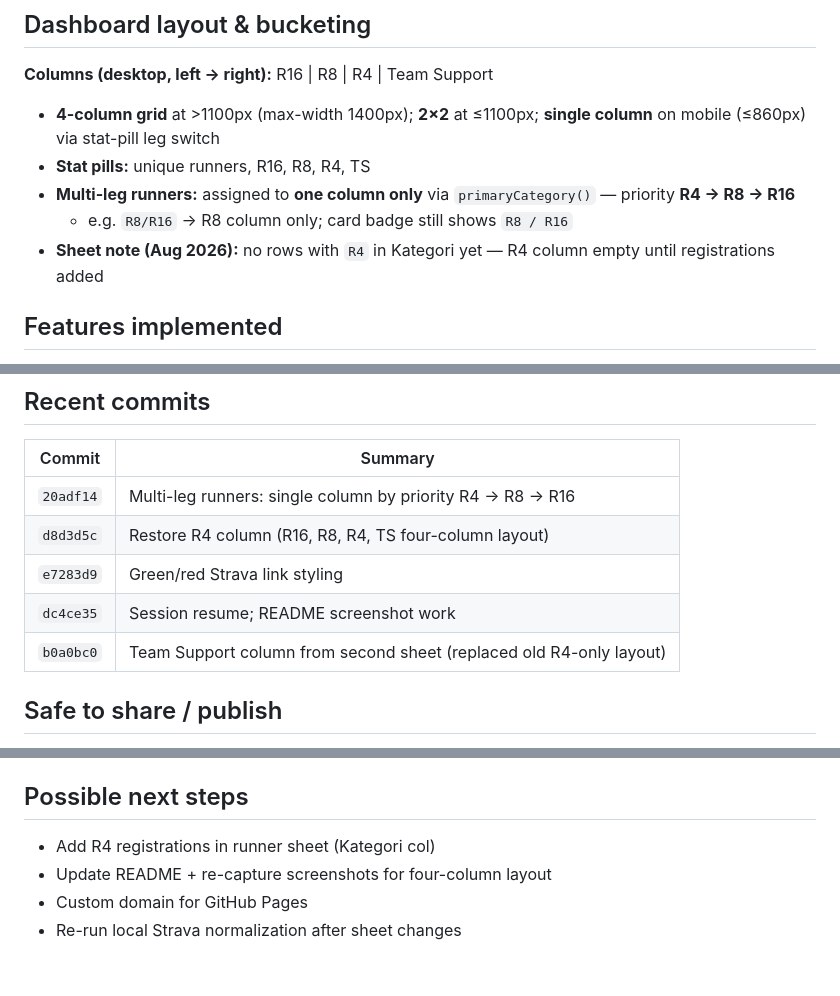
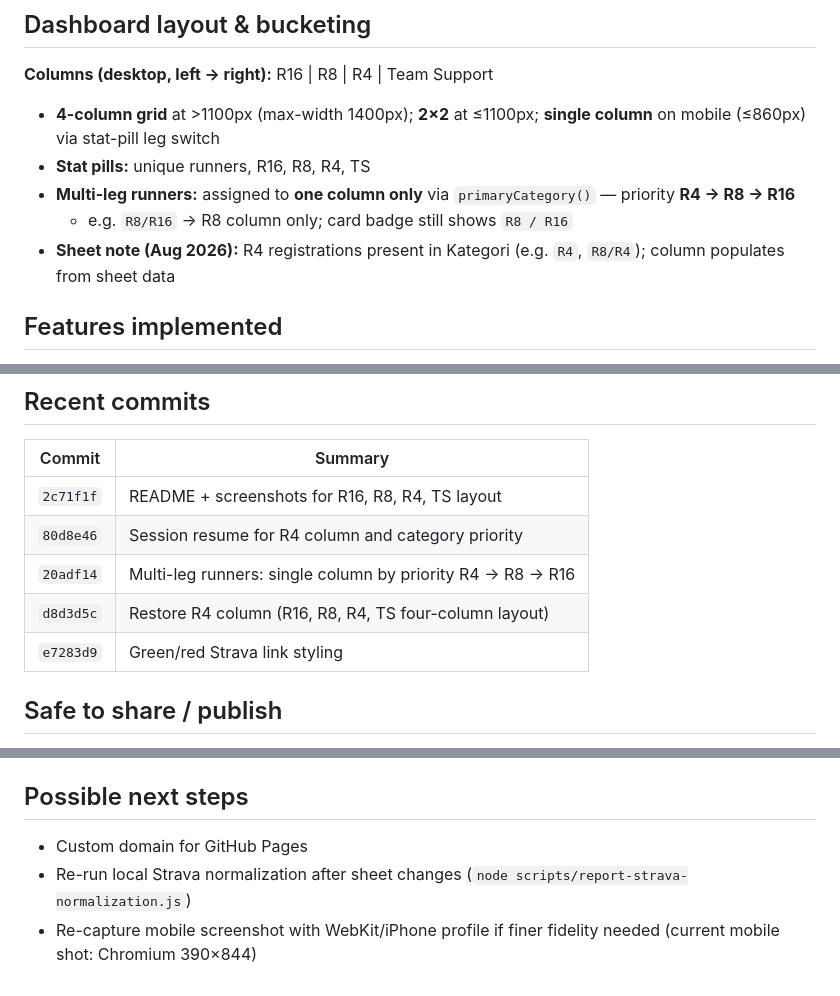
Before and after one commit to primayuda/playon85, a Markdown page: .cursor/SESSION.md, 3 parts joined by grey strips. GitHub-like rendering.

Commit message:
Update session resume after README and screenshot refresh.
Note R4 registrations in sheet, mark README docs current, and sync recent commit history.

Co-authored-by: Cursor <cursoragent@cursor.com>

```diff
--- a/.cursor/SESSION.md
+++ b/.cursor/SESSION.md
@@ -70,7 +70,7 @@ favicon.png
 - **Stat pills:** unique runners, R16, R8, R4, TS
 - **Multi-leg runners:** assigned to **one column only** via `primaryCategory()` — priority **R4 → R8 → R16**
   - e.g. `R8/R16` → R8 column only; card badge still shows `R8 / R16`
-- **Sheet note (Aug 2026):** no rows with `R4` in Kategori yet — R4 column empty until registrations added
+- **Sheet note (Aug 2026):** R4 registrations present in Kategori (e.g. `R4`, `R8/R4`); column populates from sheet data
 
 ## Features implemented
 
@@ -103,11 +103,11 @@ favicon.png
 
 | Commit   | Summary |
 |----------|---------|
+| `2c71f1f` | README + screenshots for R16, R8, R4, TS layout |
+| `80d8e46` | Session resume for R4 column and category priority |
 | `20adf14` | Multi-leg runners: single column by priority R4 → R8 → R16 |
 | `d8d3d5c` | Restore R4 column (R16, R8, R4, TS four-column layout) |
 | `e7283d9` | Green/red Strava link styling |
-| `dc4ce35` | Session resume; README screenshot work |
-| `b0a0bc0` | Team Support column from second sheet (replaced old R4-only layout) |
 
 ## Safe to share / publish
 
@@ -123,7 +123,6 @@ favicon.png
 
 ## Possible next steps
 
-- Add R4 registrations in runner sheet (Kategori col)
-- Update README + re-capture screenshots for four-column layout
 - Custom domain for GitHub Pages
-- Re-run local Strava normalization after sheet changes
+- Re-run local Strava normalization after sheet changes (`node scripts/report-strava-normalization.js`)
+- Re-capture mobile screenshot with WebKit/iPhone profile if finer fidelity needed (current mobile shot: Chromium 390×844)
```
Also changed, not shown: other parts of .cursor/SESSION.md (+1 -1 lines).
